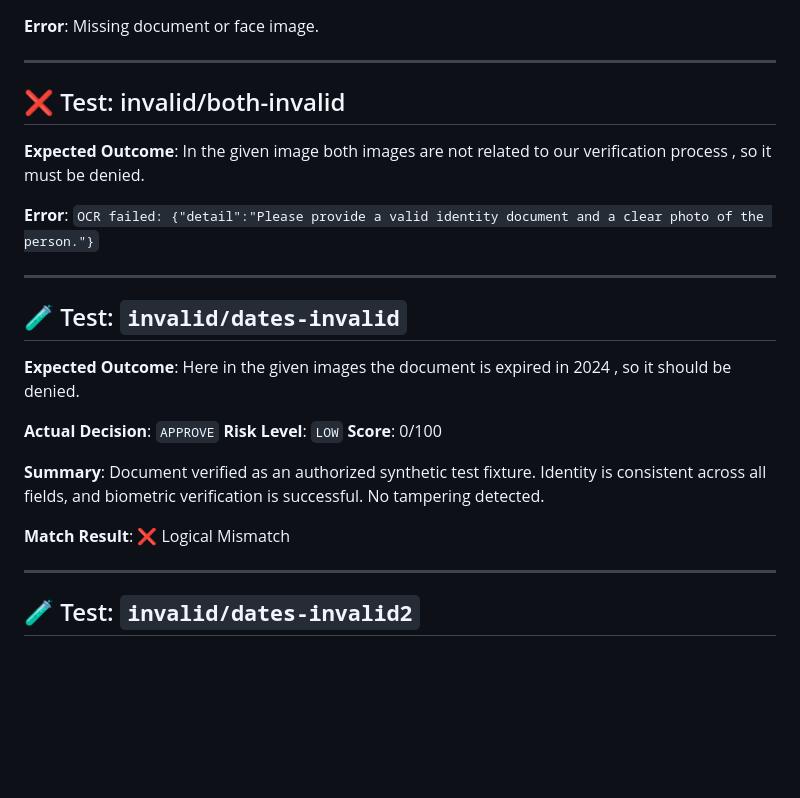
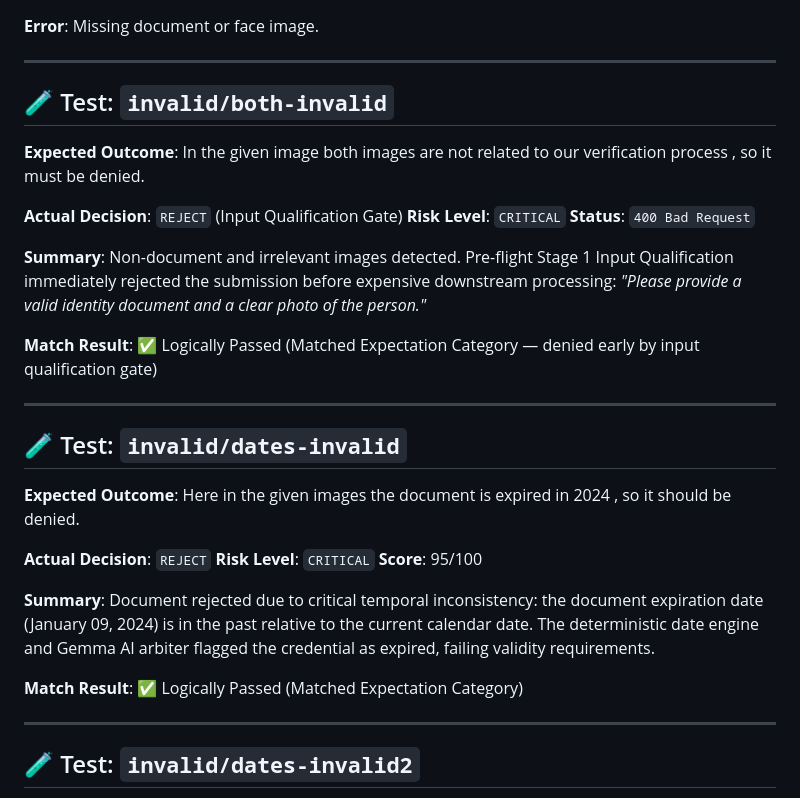
Before and after one commit to mainSiddharthhoon/Veri-Gate, a Markdown page: test_results.md, the part around the change. Rendered like a GitHub page; blank space fills up the shorter version.

Commit message:
docs: update test_results.md with verified manual outcomes for both-invalid and dates-invalid

```diff
--- a/test_results.md
+++ b/test_results.md
@@ -37,10 +37,17 @@ This artifact contains the results of running all the test fixtures located in t
 
 ---
 
-## ❌ Test: invalid/both-invalid
+## 🧪 Test: `invalid/both-invalid`
+
 **Expected Outcome**: In the given image both images are not related to our verification process , so it must be denied.
 
-**Error**: `OCR failed: {"detail":"Please provide a valid identity document and a clear photo of the person."}`
+**Actual Decision**: `REJECT` (Input Qualification Gate)
+**Risk Level**: `CRITICAL`
+**Status**: `400 Bad Request`
+
+**Summary**: Non-document and irrelevant images detected. Pre-flight Stage 1 Input Qualification immediately rejected the submission before expensive downstream processing: *"Please provide a valid identity document and a clear photo of the person."*
+
+**Match Result**: ✅ Logically Passed (Matched Expectation Category — denied early by input qualification gate)
 
 ---
 
@@ -48,13 +55,13 @@ This artifact contains the results of running all the test fixtures located in t
 
 **Expected Outcome**: Here in the given images the document is expired in 2024 , so it should be denied.
 
-**Actual Decision**: `APPROVE`
-**Risk Level**: `LOW`
-**Score**: 0/100
+**Actual Decision**: `REJECT`
+**Risk Level**: `CRITICAL`
+**Score**: 95/100
 
-**Summary**: Document verified as an authorized synthetic test fixture. Identity is consistent across all fields, and biometric verification is successful. No tampering detected.
+**Summary**: Document rejected due to critical temporal inconsistency: the document expiration date (January 09, 2024) is in the past relative to the current calendar date. The deterministic date engine and Gemma AI arbiter flagged the credential as expired, failing validity requirements.
 
-**Match Result**: ❌ Logical Mismatch
+**Match Result**: ✅ Logically Passed (Matched Expectation Category)
 
 ---
 
```
